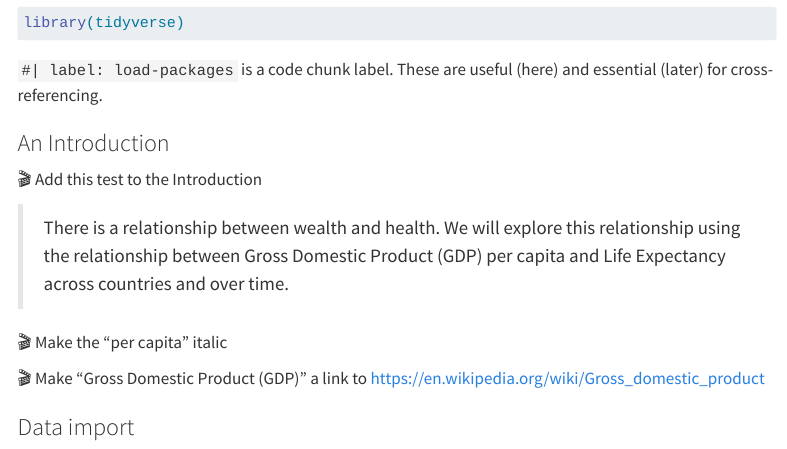
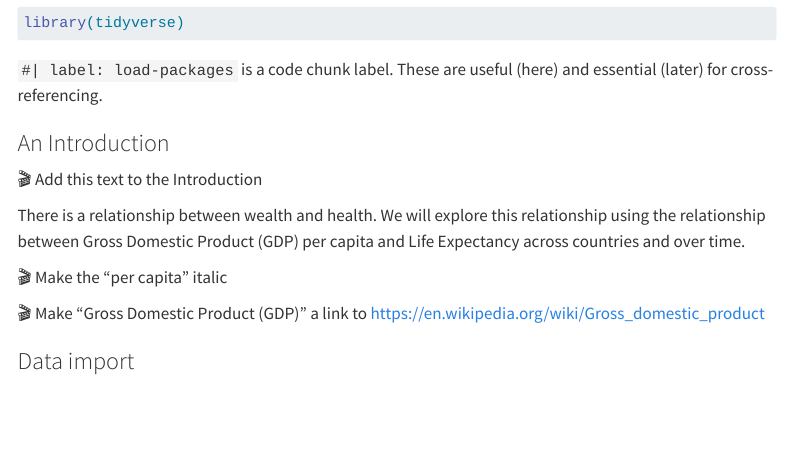
Before and after one commit to UKRI-Digital-Research-Skills-Catalyst/quarto-intro, a Quarto document (materials.qmd): the page in a window 1100 px wide, from 4180 px down. Rendered offline with R 4.5, knitr and Pandoc in place of Quarto, with nearby package versions; code that draws random numbers runs with fixed seeds of ours; menus at the side of the page are left out; long lines of code are wrapped.

Commit message:
BQ style

```diff
--- a/materials.qmd
+++ b/materials.qmd
@@ -223,12 +223,13 @@
 
 ### An Introduction
 
-🎬 Add this test to the Introduction
+🎬 Add this text to the Introduction
 
-> There is a relationship between wealth and health. We will explore
-> this relationship using the relationship between Gross Domestic
-> Product (GDP) per capita and Life Expectancy across countries and over
-> time.
+::: blockquote
+There is a relationship between wealth and health. We will explore this
+relationship using the relationship between Gross Domestic Product (GDP)
+per capita and Life Expectancy across countries and over time.
+:::
 
 🎬 Make the "per capita" italic
 
--- a/styles.css
+++ b/styles.css
@@ -44,3 +44,8 @@
 div.callout-tip.callout-titled .callout-body {
   color: #2E2D62; /* york-navy for body text */
 }
+
+blockquote {
+  font-size: 1.1em;
+  color: #58579B; /* york-blue */
+}
```
